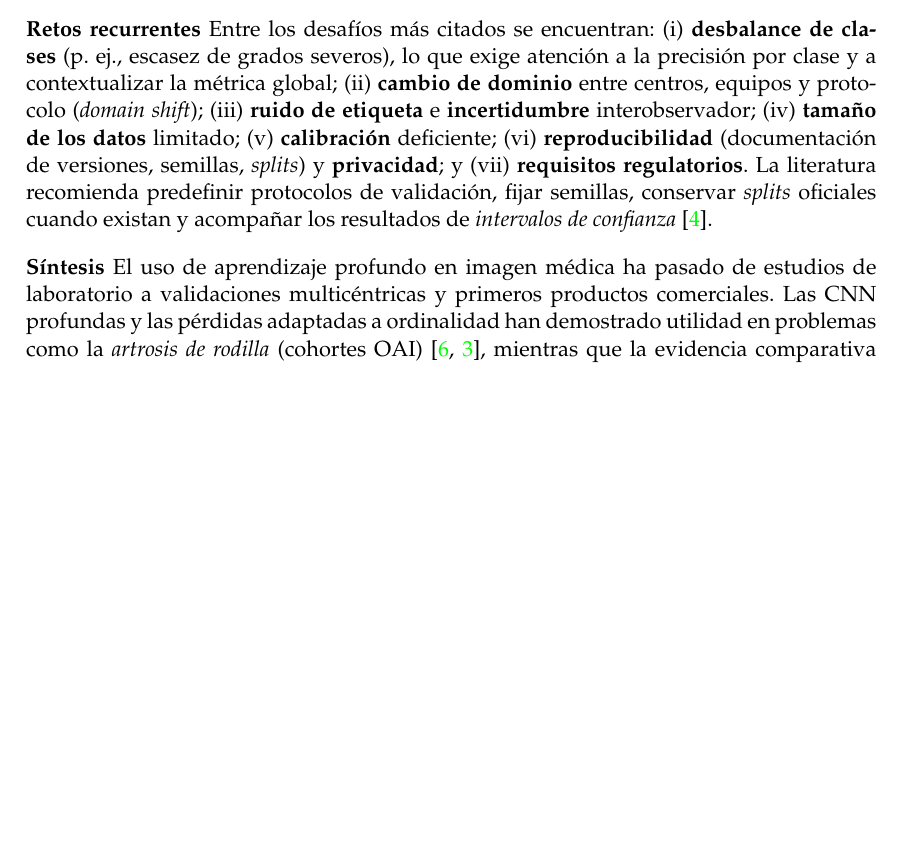
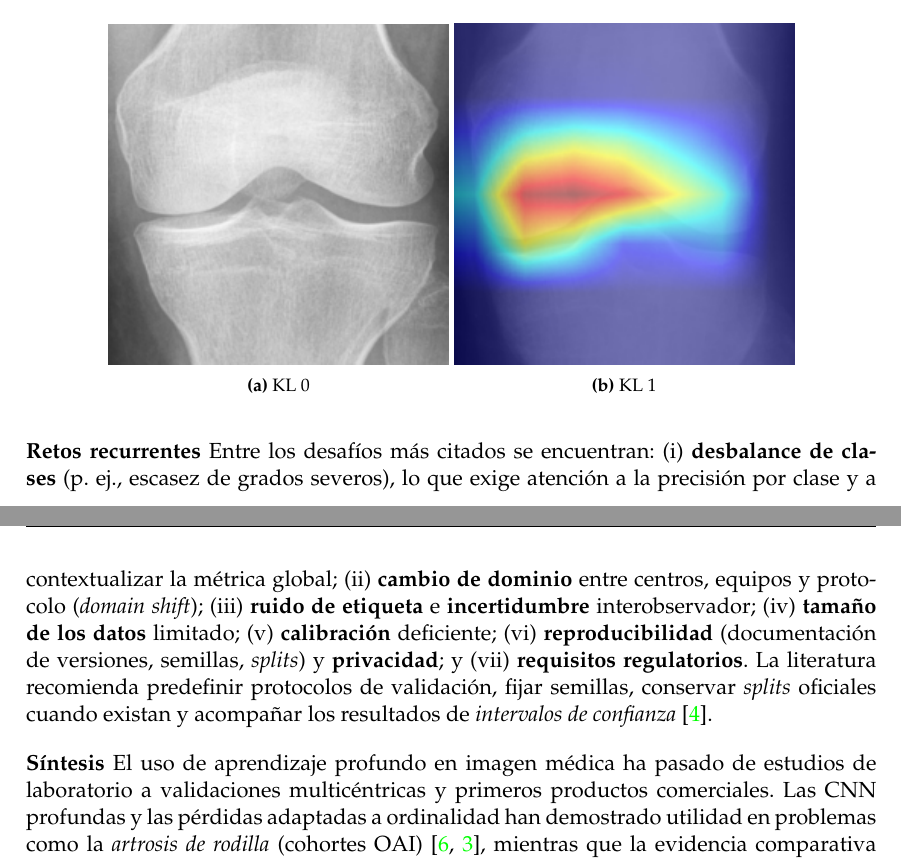
Before and after one commit to Tempus23/Radiography_TFG, a LaTeX thesis (documentos/memoria_latex/memoria_tfg.tex): part of page 21 of 51 before the commit and two parts of pages 21 and 22 of 51 after it, the two joined at a grey line, cut at the place of the change, the shorter picture padded with empty space. Compiled offline with pdfLaTeX.

Commit message:
imagenes

```diff
--- a/documentos/memoria_latex/memoria_tfg.tex
+++ b/documentos/memoria_latex/memoria_tfg.tex
@@ -357,14 +357,19 @@ El \textbf{aprendizaje automático en imágenes médicas} (\emph{medical imaging
 \medskip
 \noindent\textbf{Interpretabilidad y verificación clínica.} La \emph{explicabilidad} busca comprobar que el modelo basa sus decisiones en regiones anatómicas coherentes. Mapas de activación como \emph{Grad-CAM} permiten superponer \emph{heatmaps} sobre la imagen original, ayudando a detectar atajos espurios (p.~ej., artefactos o marcas de la placa) y a construir confianza clínica \cite{selvaraju2017grad}. Aunque la explicabilidad no sustituye a una validación externa, sí que es útil como validación adicional.
 
-% [FIGURA SUGERIDA]
-% \begin{figure}[ht]
-%   \centering
-%   % Imagen original + heatmap Grad-CAM como overlay
-%   \includegraphics[width=0.95\textwidth]{gradcam_placeholder.png}
-%   \caption{Ejemplo esquemático de mapa de activación (Grad-CAM) resaltando la región que apoya la predicción del modelo.}
-%   \label{fig:gradcam}
-% \end{figure}
+\begin{figure}[htbp]
+    \centering
+    \begin{subfigure}[b]{0.4\textwidth}
+        \includegraphics[width=\textwidth]{knee_0.png}
+        \caption{KL 0}
+        \label{fig:normal-knee0}
+    \end{subfigure}
+    \begin{subfigure}[b]{0.4\textwidth}
+        \includegraphics[width=\textwidth]{knee_0_gradCam.png}
+        \caption{KL 1}
+        \label{fig:gradcam-knee0}
+    \end{subfigure}
+\end{figure}
 
 \medskip
 \noindent\textbf{Retos recurrentes} Entre los desafíos más citados se encuentran: (i) \textbf{desbalance de clases} (p.~ej., escasez de grados severos), lo que exige atención a la precisión por clase y a contextualizar la métrica global; (ii) \textbf{cambio de dominio} entre centros, equipos y protocolo (\emph{domain shift}); (iii) \textbf{ruido de etiqueta} e \textbf{incertidumbre} interobservador; (iv) \textbf{tamaño de los datos} limitado; (v) \textbf{calibración} deficiente; (vi) \textbf{reproducibilidad} (documentación de versiones, semillas, \emph{splits}) y \textbf{privacidad}; y (vii) \textbf{requisitos regulatorios}. La literatura recomienda predefinir protocolos de validación, fijar semillas, conservar \emph{splits} oficiales cuando existan y acompañar los resultados de \emph{intervalos de confianza} \cite{liu_meta_analysis}.
```
Also changed, not shown: documentos/memoria_latex/knee_0_gradCam.png (added).
